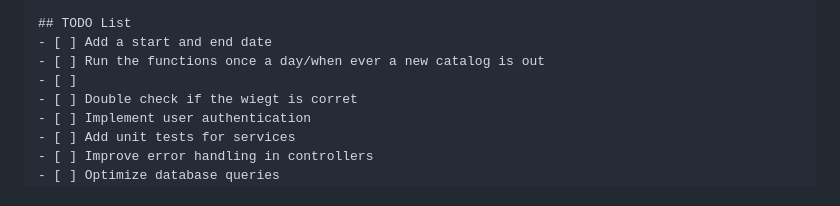
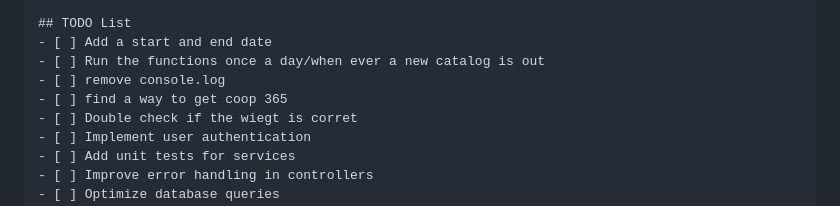
Before and after one commit to gubbih/DK-Supermarket-Deals, a Markdown page: README.md, the part around the change. Rendered like a GitHub page.

```diff
--- a/README.md
+++ b/README.md
@@ -14,7 +14,8 @@ This project is designed to fetch and process catalogs from Danish supermarkets
 ## TODO List
 - [ ] Add a start and end date
 - [ ] Run the functions once a day/when ever a new catalog is out
-- [ ]
+- [ ] remove console.log
+- [ ] find a way to get coop 365
 - [ ] Double check if the wiegt is corret
 - [ ] Implement user authentication
 - [ ] Add unit tests for services
```
